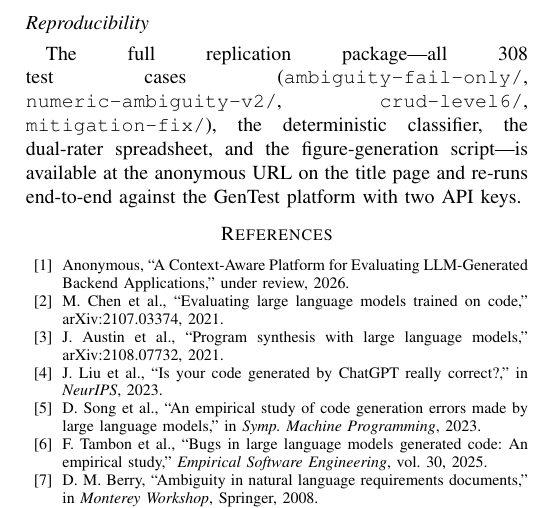
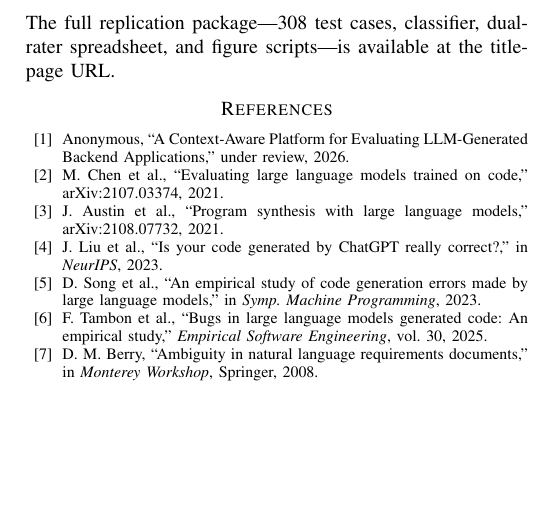
Before and after one commit to itu-itis21-kurtulusu20/disambiguation-replication, a LaTeX paper (paper/main.tex): part of page 5 of 5, cut at the place of the change, the shorter picture padded with empty space. Compiled offline with pdfLaTeX.

Commit message:
Trim Reproducibility to one inline sentence to keep content within 4 pages

```diff
--- a/paper/main.tex
+++ b/paper/main.tex
@@ -281,9 +281,7 @@ We presented a deterministic, root-cause taxonomy of LLM disambiguation failures
   \item \textbf{In-loop targeted re-prompting.} Extend execution-centered platforms~\cite{anonymizedphd} so that a Level-6 failure triggers an automatic mitigation rewrite keyed by the inferred category---e.g., a C.1 failure auto-injects ``relative to the median.'' The mitigation experiment in Sec.~\ref{sec:mitigation} establishes the upper bound this loop could reach.
   \item \textbf{Cross-paradigm replication.} Apply the tree to UI specifications, SQL query generation, and concurrency primitives; each domain is likely to surface new leaves while preserving the top-level Q1--Q3 structure.
 \end{itemize}
-
-\subsection*{Reproducibility}
-The full replication package---all 308 test cases (\texttt{ambiguity-fail-only/}, \texttt{numeric-ambiguity-v2/}, \texttt{crud-level6/}, \texttt{mitigation-fix/}), the deterministic classifier, the dual-rater spreadsheet, and the figure-generation script---is available at the anonymous URL on the title page and re-runs end-to-end against the GenTest platform with two API keys.
+\noindent The full replication package---308 test cases, classifier, dual-rater spreadsheet, and figure scripts---is available at the title-page URL.
 
 \begin{thebibliography}{00}
 \bibitem{anonymizedphd} Anonymous, ``A Context-Aware Platform for Evaluating LLM-Generated Backend Applications,'' under review, 2026.
```
